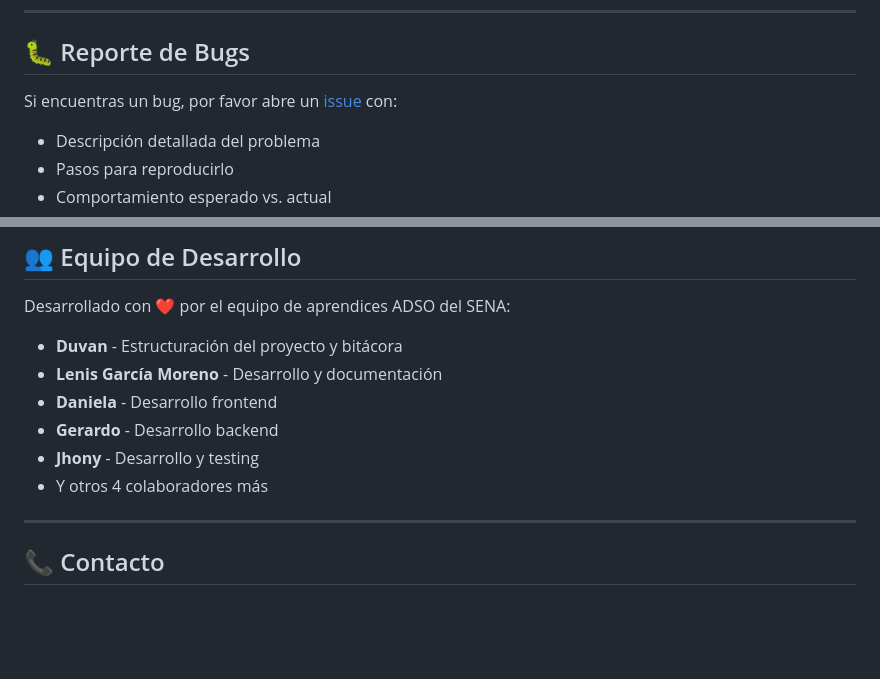
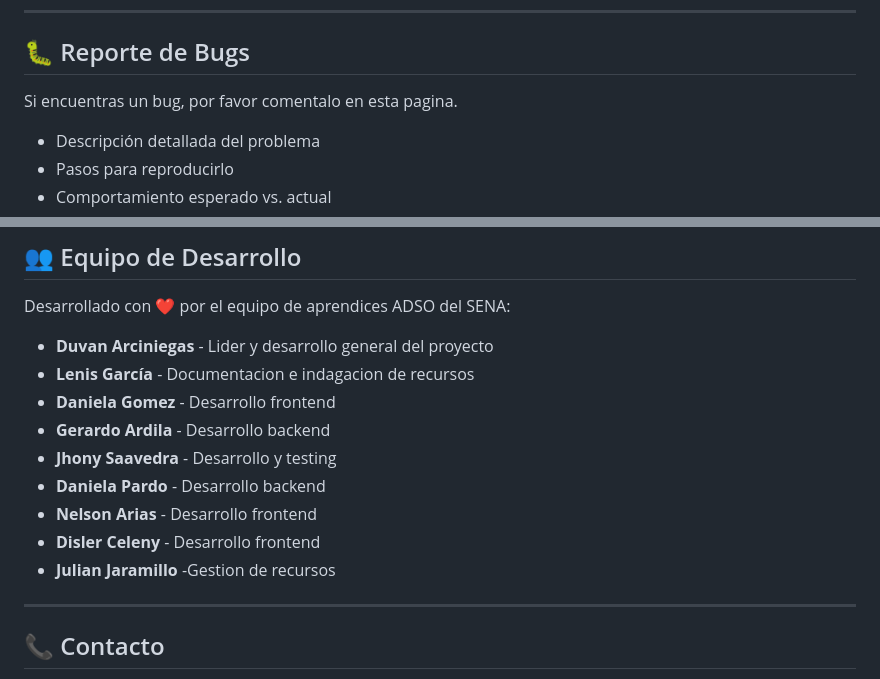
Before and after one commit to axchisan/El-rincon-de-ADSO, a Markdown page: README.md, 2 parts joined by grey strips. GitHub-like rendering; blank space fills up the shorter version.

```diff
--- a/README.md
+++ b/README.md
@@ -247,7 +251,7 @@ El_Rincon_de_ADSO/
 
 ## 🐛 Reporte de Bugs
 
-Si encuentras un bug, por favor abre un [issue](https://github.com/tu-usuario/el-rincon-de-adso/issues) con:
+Si encuentras un bug, por favor comentalo en esta pagina.
 - Descripción detallada del problema
 - Pasos para reproducirlo
 - Comportamiento esperado vs. actual
@@ -266,12 +270,15 @@ Este proyecto fue desarrollado como parte del programa ADSO del SENA.
 
 Desarrollado con ❤️ por el equipo de aprendices ADSO del SENA:
 
-- **Duvan** - Estructuración del proyecto y bitácora
-- **Lenis García Moreno** - Desarrollo y documentación
-- **Daniela** - Desarrollo frontend
-- **Gerardo** - Desarrollo backend
-- **Jhony** - Desarrollo y testing
-- Y otros 4 colaboradores más
+- **Duvan Arciniegas** - Lider y desarrollo general del proyecto
+- **Lenis García** - Documentacion e indagacion de recursos
+- **Daniela Gomez** - Desarrollo frontend
+- **Gerardo Ardila** - Desarrollo backend
+- **Jhony Saavedra** - Desarrollo y testing
+- **Daniela Pardo** - Desarrollo backend
+- **Nelson Arias** - Desarrollo frontend
+- **Disler Celeny** - Desarrollo frontend
+- **Julian Jaramillo** -Gestion de recursos
 
 ---
 
```
Also changed, not shown: other parts of README.md (+8 -4 lines).
